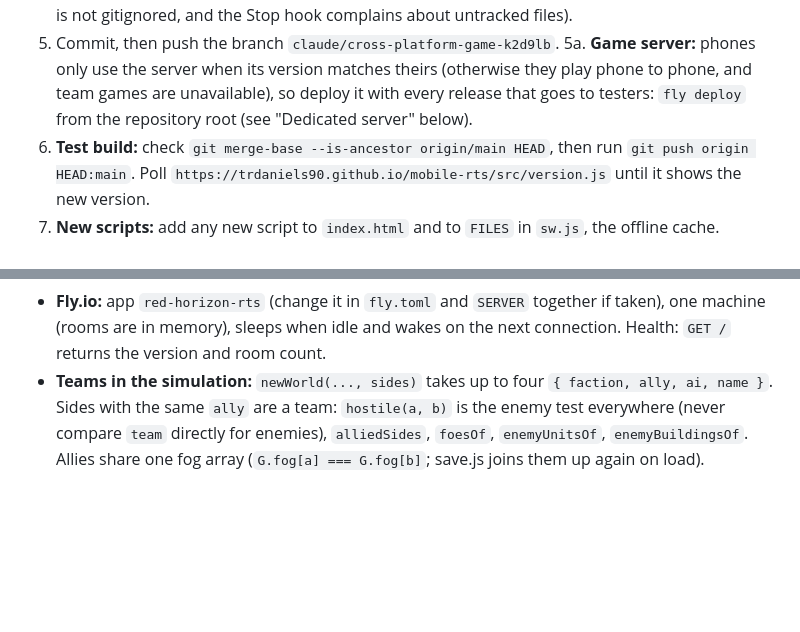
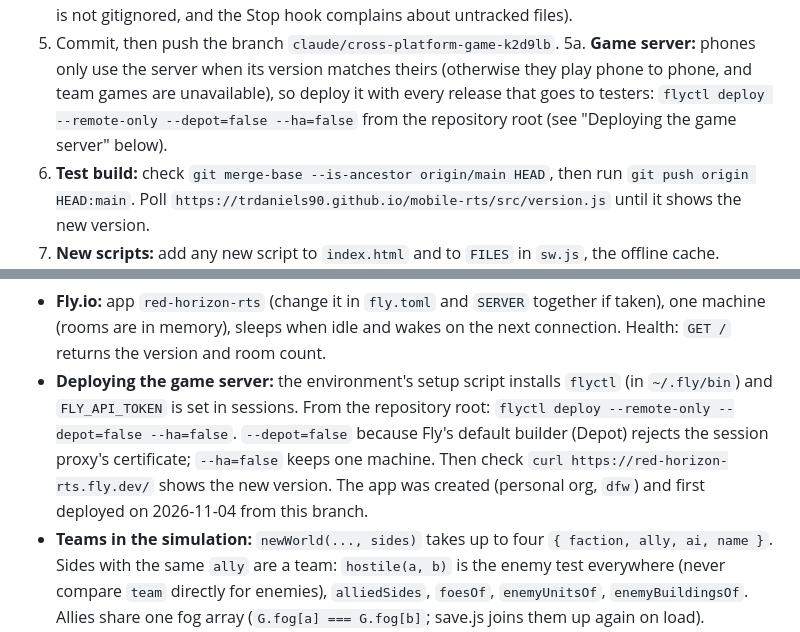
Before and after one commit to trdaniels90/mobile-rts, a Markdown page: CLAUDE.md, 2 parts joined by grey strips. Rendered like a GitHub page; blank space fills up the shorter version.

Commit message:
CLAUDE.md: how to deploy the game server to Fly from a session
Co-Authored-By: Claude Opus 5.5 <noreply@anthropic.com>
Claude-Session: https://claude.ai/code/session_018itzs491FWj22zHN6aaA78

```diff
--- a/CLAUDE.md
+++ b/CLAUDE.md
@@ -47,7 +47,8 @@ share globals. Read this file first; the commit history explains every change in
 5. Commit, then push the branch `claude/cross-platform-game-k2d9lb`.
 5a. **Game server:** phones only use the server when its version matches theirs (otherwise they play
    phone to phone, and team games are unavailable), so deploy it with every release that goes to
-   testers: `fly deploy` from the repository root (see "Dedicated server" below).
+   testers: `flyctl deploy --remote-only --depot=false --ha=false` from the repository root (see
+   "Deploying the game server" below).
 6. **Test build:** check `git merge-base --is-ancestor origin/main HEAD`, then run
    `git push origin HEAD:main`. Poll `https://trdaniels90.github.io/mobile-rts/src/version.js`
    until it shows the new version.
@@ -243,6 +244,11 @@ share globals. Read this file first; the commit history explains every change in
 - **Fly.io:** app `red-horizon-rts` (change it in `fly.toml` and `SERVER` together if taken), one machine
   (rooms are in memory), sleeps when idle and wakes on the next connection. Health: `GET /` returns the
   version and room count.
+- **Deploying the game server:** the environment's setup script installs `flyctl` (in `~/.fly/bin`) and
+  `FLY_API_TOKEN` is set in sessions. From the repository root: `flyctl deploy --remote-only --depot=false
+  --ha=false`. `--depot=false` because Fly's default builder (Depot) rejects the session proxy's certificate;
+  `--ha=false` keeps one machine. Then check `curl https://red-horizon-rts.fly.dev/` shows the new version.
+  The app was created (personal org, `dfw`) and first deployed on 2026-11-04 from this branch.
 - **Teams in the simulation:** `newWorld(..., sides)` takes up to four `{ faction, ally, ai, name }`. Sides
   with the same `ally` are a team: `hostile(a, b)` is the enemy test everywhere (never compare `team`
   directly for enemies), `alliedSides`, `foesOf`, `enemyUnitsOf`, `enemyBuildingsOf`. Allies share one fog
```
